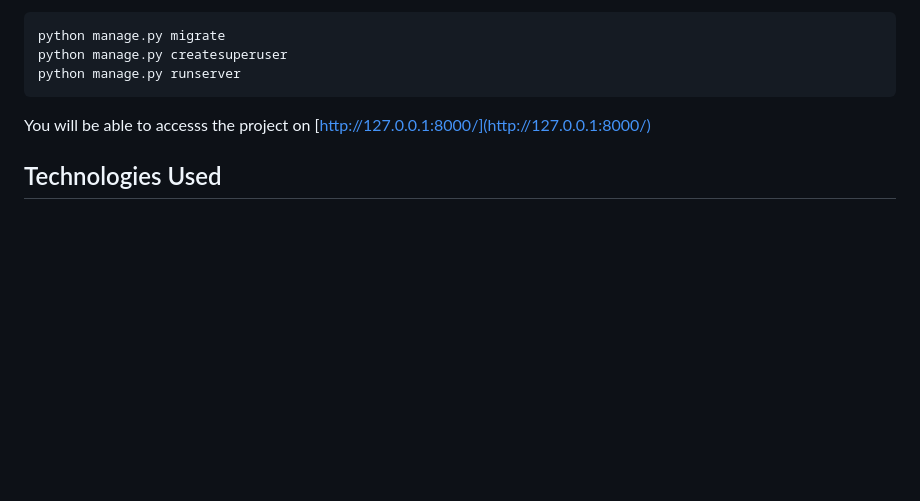
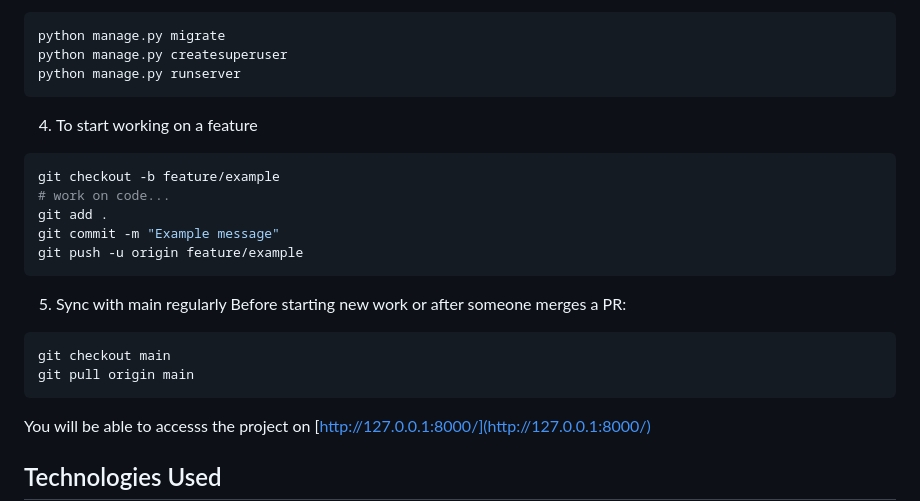
Before and after one commit to Valentine-456/PerfectShade_GatherSpot, a Markdown page: README.md, the part around the change. GitHub-like rendering; blank space fills up the shorter version.

Commit message:
Add more instructions

````diff
--- a/README.md
+++ b/README.md
@@ -31,6 +31,23 @@ python manage.py migrate
 python manage.py createsuperuser
 python manage.py runserver
 ```
+
+4. To start working on a feature
+```shell
+git checkout -b feature/example
+# work on code...
+git add .
+git commit -m "Example message"
+git push -u origin feature/example
+```
+
+5. Sync with main regularly
+Before starting new work or after someone merges a PR:
+```shell
+git checkout main
+git pull origin main
+```
+
 
 You will be able to accesss the project on [http://127.0.0.1:8000/](http://127.0.0.1:8000/)
 
````
